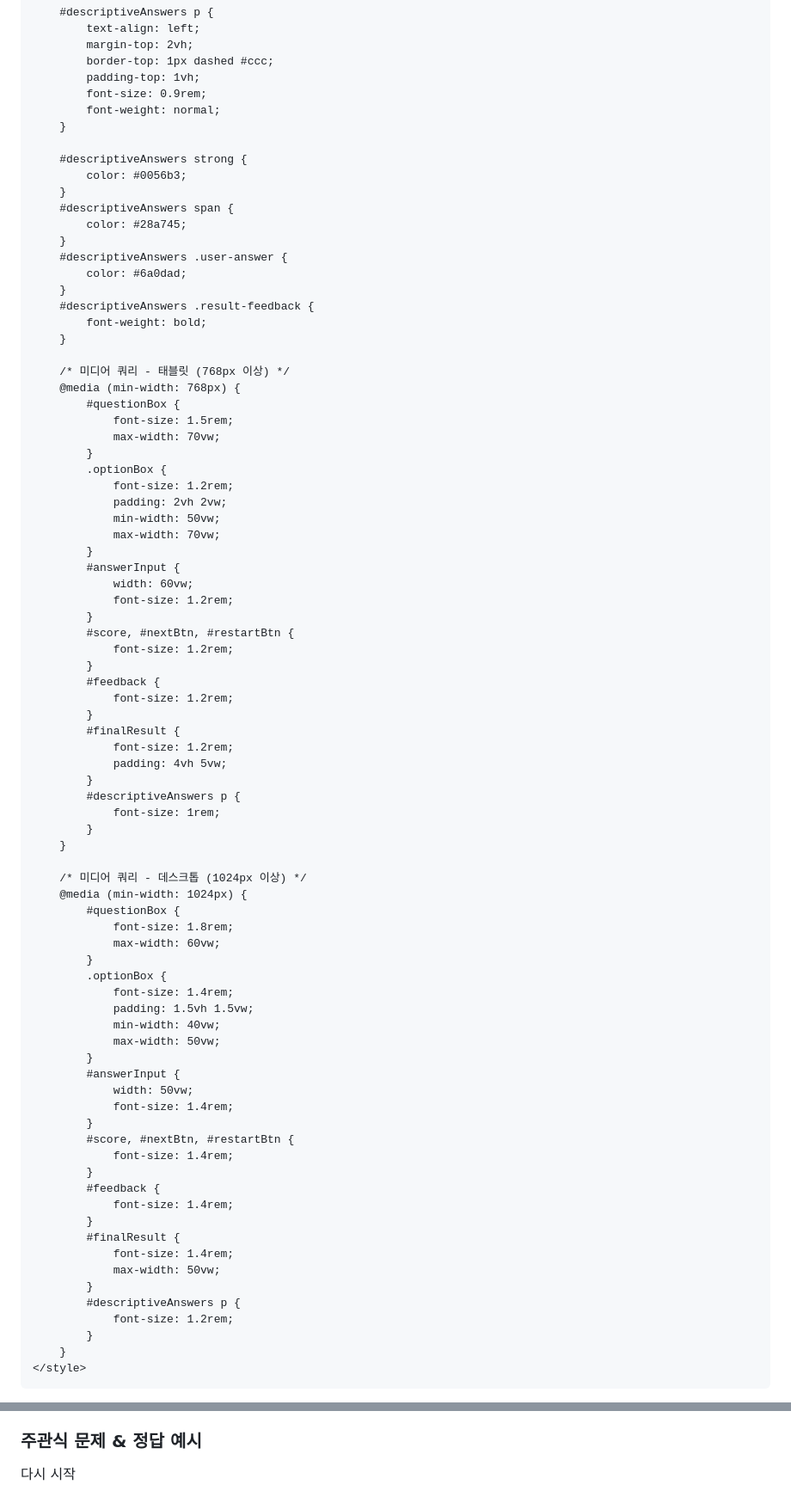
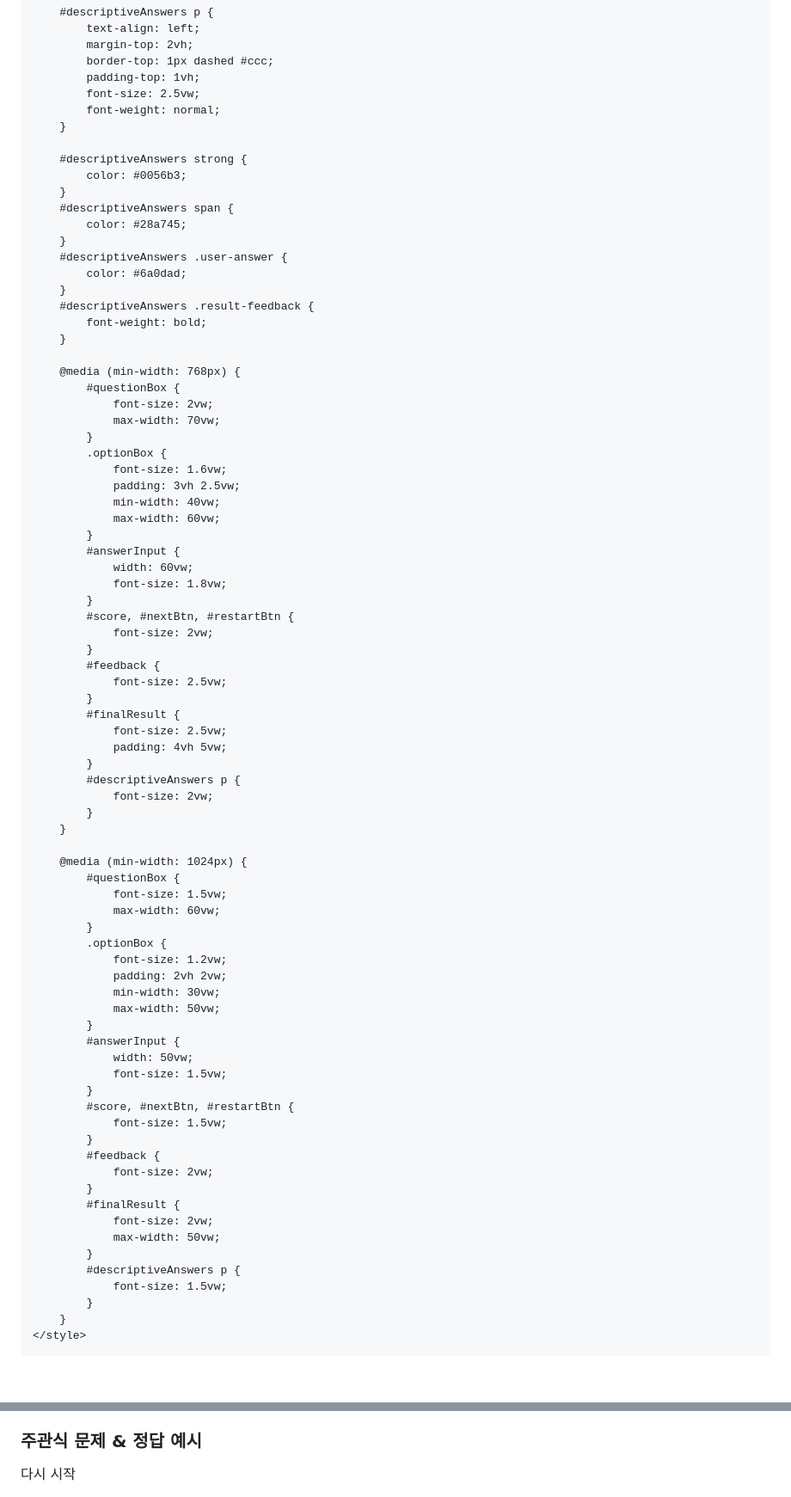
Before and after one commit to bogun-good/alcohol_quiz, a Markdown page: README.md, 2 parts joined by grey strips. Shown: that part at 86% size. GitHub-like rendering; blank space fills up the shorter version.

```diff
--- a/README.md
+++ b/README.md
@@ -200,7 +196,7 @@
             margin-top: 2vh;
             border-top: 1px dashed #ccc;
             padding-top: 1vh;
-            font-size: 0.9rem;
+            font-size: 2.5vw;
             font-weight: normal;
         }
 
@@ -217,65 +213,63 @@
             font-weight: bold;
         }
 
-        /* 미디어 쿼리 - 태블릿 (768px 이상) */
         @media (min-width: 768px) {
             #questionBox {
-                font-size: 1.5rem;
+                font-size: 2vw;
                 max-width: 70vw;
             }
             .optionBox {
-                font-size: 1.2rem;
-                padding: 2vh 2vw;
-                min-width: 50vw;
-                max-width: 70vw;
+                font-size: 1.6vw;
+                padding: 3vh 2.5vw;
+                min-width: 40vw;
+                max-width: 60vw;
             }
             #answerInput {
                 width: 60vw;
-                font-size: 1.2rem;
+                font-size: 1.8vw;
             }
             #score, #nextBtn, #restartBtn {
-                font-size: 1.2rem;
+                font-size: 2vw;
             }
             #feedback {
-                font-size: 1.2rem;
+                font-size: 2.5vw;
             }
             #finalResult {
-                font-size: 1.2rem;
+                font-size: 2.5vw;
                 padding: 4vh 5vw;
             }
             #descriptiveAnswers p {
-                font-size: 1rem;
+                font-size: 2vw;
             }
         }
 
-        /* 미디어 쿼리 - 데스크톱 (1024px 이상) */
         @media (min-width: 1024px) {
             #questionBox {
-                font-size: 1.8rem;
+                font-size: 1.5vw;
                 max-width: 60vw;
             }
             .optionBox {
-                font-size: 1.4rem;
-                padding: 1.5vh 1.5vw;
-                min-width: 40vw;
+                font-size: 1.2vw;
+                padding: 2vh 2vw;
+                min-width: 30vw;
                 max-width: 50vw;
             }
             #answerInput {
                 width: 50vw;
-                font-size: 1.4rem;
+                font-size: 1.5vw;
             }
             #score, #nextBtn, #restartBtn {
-                font-size: 1.4rem;
+                font-size: 1.5vw;
             }
             #feedback {
-                font-size: 1.4rem;
+                font-size: 2vw;
             }
             #finalResult {
-                font-size: 1.4rem;
+                font-size: 2vw;
                 max-width: 50vw;
             }
             #descriptiveAnswers p {
-                font-size: 1.2rem;
+                font-size: 1.5vw;
             }
         }
     </style>
@@ -304,7 +298,6 @@
 </div>
 
 <script>
-    // 퀴즈 문제 데이터
     const questions = [
         {
             type: "multiple-choice",
@@ -359,7 +352,7 @@
                 { letter: "C", text: "벌금이나 처벌" },
                 { letter: "D", text: "교통사고로 인한 사망"}
             ],
-            a: "B"
+            a: "D"
         },
         {
             type: "multiple-choice",
@@ -433,6 +426,7 @@
 
         const qData = questions[currentQuestionIndex];
         questionBox.innerText = qData.q;
+
         optionsContainer.innerHTML = "";
         feedback.innerText = "";
         feedback.style.color = "";
@@ -474,18 +468,19 @@
 
         let isCorrect = false;
         if (selectedLetter === correctAnswerLetter) {
-            feedback.innerText = "✅ 정답입니다!";
+            feedback.innerText = "정답입니다!";
             feedback.style.color = "green";
             score += 10;
             mcCorrectCount++;
             selectedOptionBox.classList.add("correct");
             isCorrect = true;
         } else {
-            feedback.innerText = "❌ 오답입니다!";
+            feedback.innerText = "오답입니다!";
             feedback.style.color = "red";
             mcIncorrectCount++;
             selectedOptionBox.classList.add("incorrect");
-            document.querySelectorAll('.optionBox').forEach(option => {
+            const allOptions = document.querySelectorAll('.optionBox');
+            allOptions.forEach(option => {
                 if (option.dataset.letter === correctAnswerLetter) {
                     option.classList.add("correct");
                 }
@@ -513,11 +508,11 @@
 
         if (questionType === "descriptive-scored") {
             if (isCorrect) {
-                feedback.innerText = "✅ 정답입니다!";
+                feedback.innerText = "정답입니다!";
                 feedback.style.color = "green";
                 score += 10;
             } else {
-                feedback.innerText = "❌ 오답입니다!";
+                feedback.innerText = "오답입니다!";
                 feedback.style.color = "red";
             }
             scoreDisplay.innerText = "점수: " + score;
@@ -583,9 +578,9 @@
                 }
 
                 p.innerHTML = `<strong>문제 ${index + 1}:</strong> ${qData.q.split('\n')[0].trim()}<br>` +
-                                `<span class="user-answer"><strong>내 답변:</strong> ${userAnswerText}</span><br>` +
-                                `<span><strong>정답 예시:</strong> ${correctAnswerText}</span>` +
-                                feedbackHtml;
+                              `<span class="user-answer"><strong>내 답변:</strong> ${userAnswerText}</span><br>` +
+                              `<span><strong>정답 예시:</strong> ${correctAnswerText}</span>` +
+                              feedbackHtml;
                 descriptiveAnswersDiv.appendChild(p);
             }
         });
```
Also changed, not shown: other parts of README.md (+34 -38 lines).
